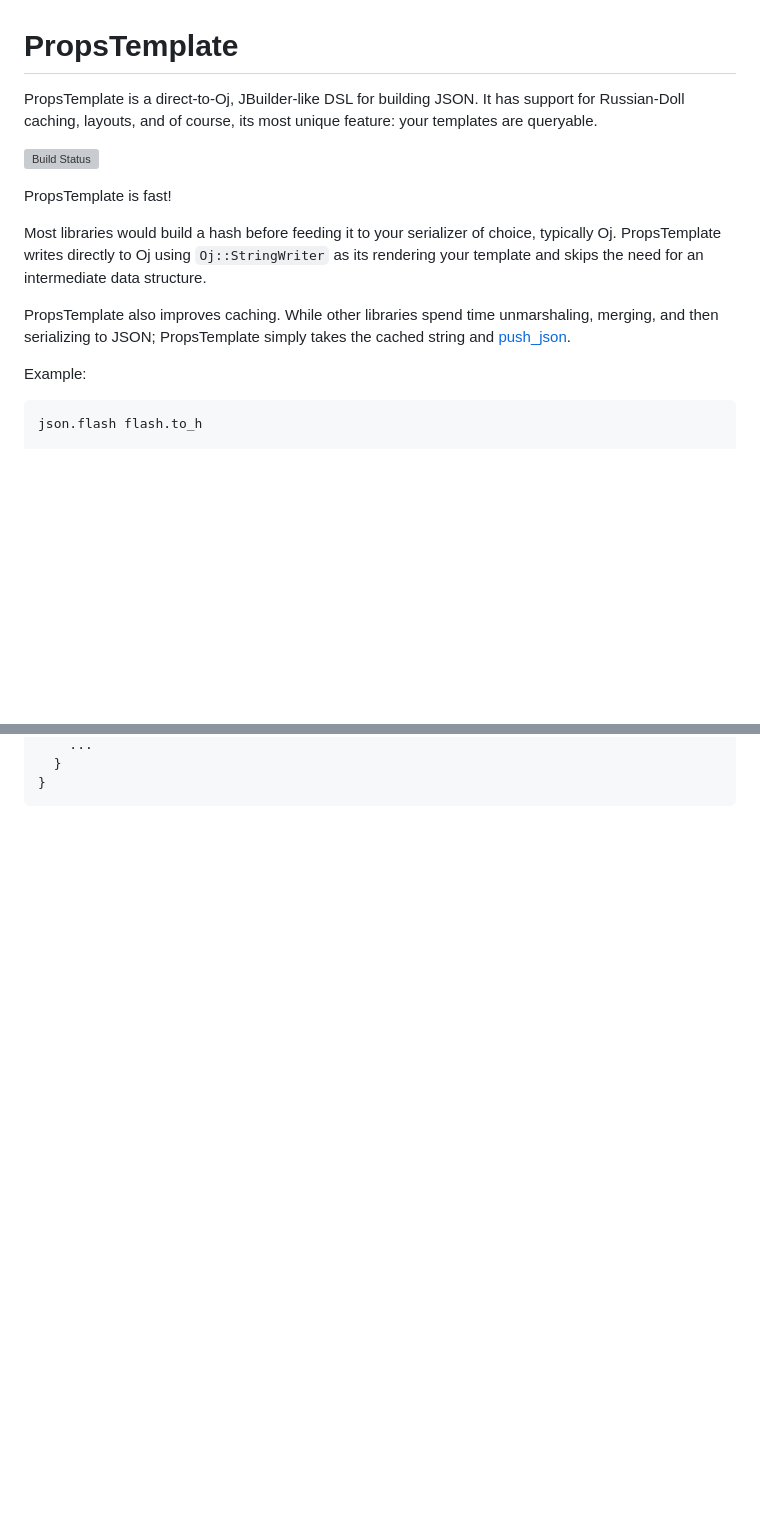
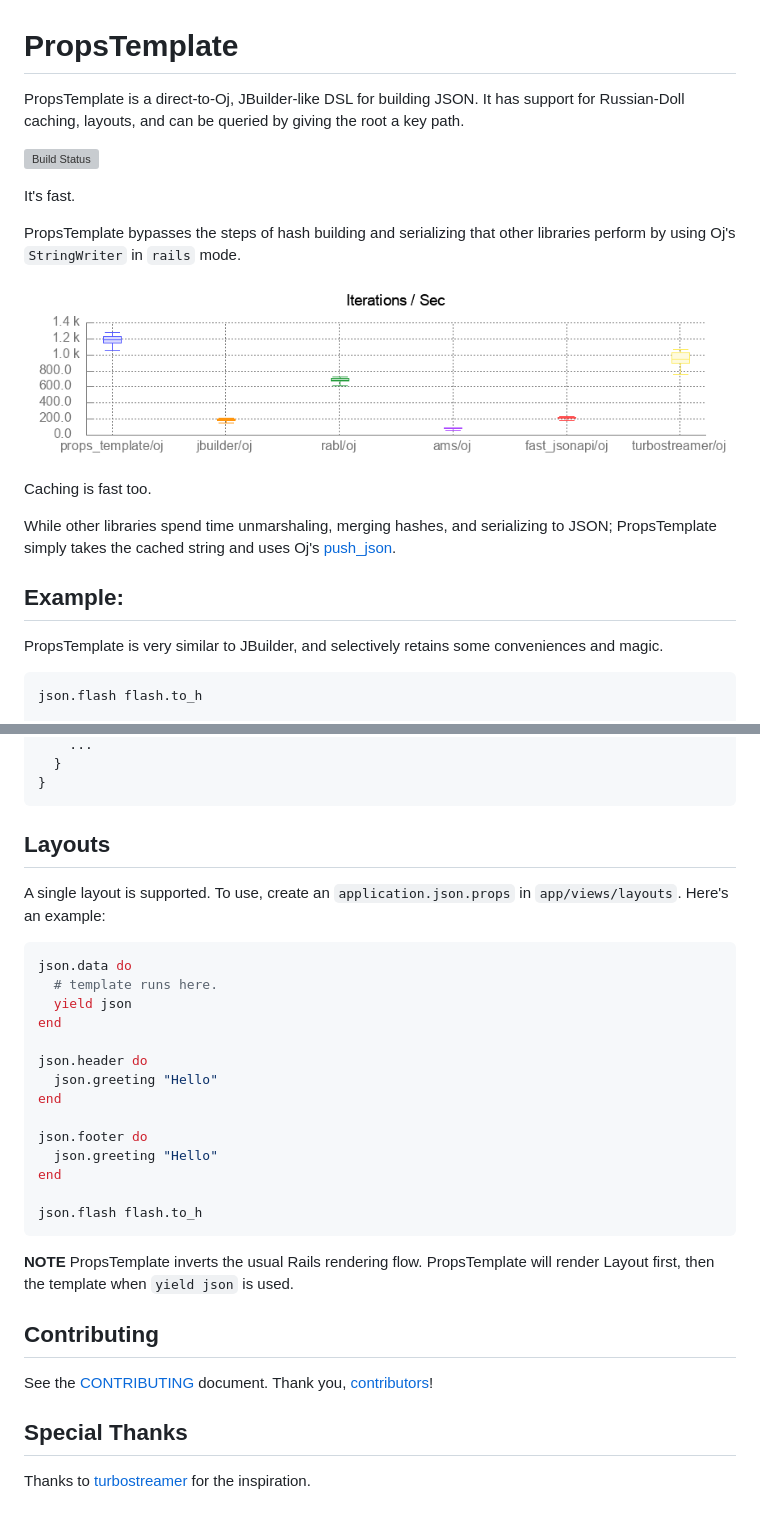
Before and after one commit to thoughtbot/props_template, a Markdown page: README.md, 2 parts joined by grey strips. Drawn GitHub-style; pictures changed too: docs/benchmarks.png (added); blank space fills up the shorter version; grey boxes are pictures that could not be loaded.

````diff
--- a/README.md
+++ b/README.md
@@ -1,17 +1,29 @@
 # PropsTemplate
 
-PropsTemplate is a direct-to-Oj, JBuilder-like DSL for building JSON. It has support for Russian-Doll caching, layouts, and of course, its most unique feature: your templates are queryable.
+PropsTemplate is a direct-to-Oj, JBuilder-like DSL for building JSON. It has
+support for Russian-Doll caching, layouts, and can be queried by giving the
+root a key path.
 
-[![Build Status](https://circleci.com/gh/thoughtbot/props_template.svg?style=shield)](https://circleci.com/gh/thoughtbot/props_template)
+[![Build
+Status](https://circleci.com/gh/thoughtbot/props_template.svg?style=shield)](https://circleci.com/gh/thoughtbot/props_template)
 
-PropsTemplate is fast!
+It's fast.
 
-Most libraries would build a hash before feeding it to your serializer of choice, typically Oj. PropsTemplate writes directly to Oj using `Oj::StringWriter` as its rendering your template and skips the need for an intermediate data structure.
+PropsTemplate bypasses the steps of hash building and serializing
+that other libraries perform by using Oj's `StringWriter` in `rails` mode.
 
-PropsTemplate also improves caching. While other libraries spend time unmarshaling, merging, and then serializing to JSON; PropsTemplate simply takes the cached string and [push_json](http://www.ohler.com/oj/doc/Oj/StringWriter.html#push_json-instance_method).
+![benchmarks](docs/benchmarks.png)
 
+Caching is fast too.
 
-Example:
+While other libraries spend time unmarshaling,
+merging hashes, and serializing to JSON; PropsTemplate simply takes
+the cached string and uses Oj's [push_json](http://www.ohler.com/oj/doc/Oj/StringWriter.html#push_json-instance_method).
+
+## Example:
+
+PropsTemplate is very similar to JBuilder, and selectively retains some
+conveniences and magic.
 
 ```ruby
 json.flash flash.to_h
@@ -487,3 +542,40 @@ The above will render:
   }
 }
 ```
+
+## Layouts
+A single layout is supported. To use, create an `application.json.props` in
+`app/views/layouts`. Here's an example:
+
+```ruby
+json.data do
+  # template runs here.
+  yield json
+end
+
+json.header do
+  json.greeting "Hello"
+end
+
+json.footer do
+  json.greeting "Hello"
+end
+
+json.flash flash.to_h
+```
+
+**NOTE** PropsTemplate inverts the usual Rails rendering flow. PropsTemplate
+will render Layout first, then the template when `yield json` is used.
+
+## Contributing
+
+See the [CONTRIBUTING] document. Thank you, [contributors]!
+
+  [CONTRIBUTING]: CONTRIBUTING.md
+  [contributors]: https://github.com/thoughtbot/props_template/graphs/contributors
+
+## Special Thanks
+
+Thanks to [turbostreamer](https://github.com/malomalo/turbostreamer) for the
+inspiration.
+
````
Also changed, not shown: other parts of README.md (+136 -92 lines), CODE_OF_CONDUCT.md (added, +6 -0 lines), LICENSE.md (added, +21 -0 lines).
